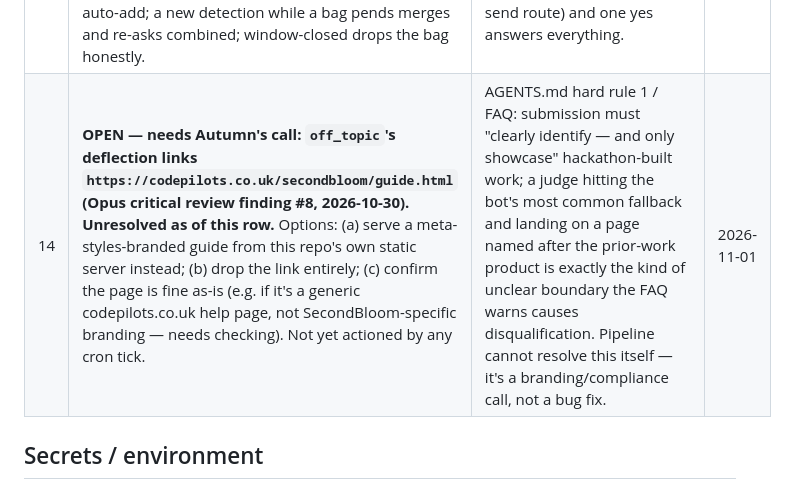
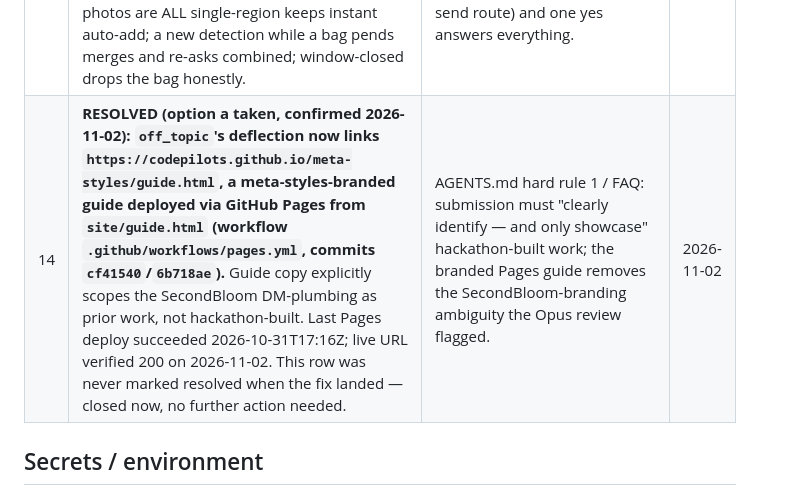
Before and after one commit to codepilots/meta-styles, a Markdown page: docs/decisions.md, the part around the change. GitHub-like rendering.

Commit message:
docs: mark decision #14 resolved (Pages guide already deployed)

```diff
--- a/docs/decisions.md
+++ b/docs/decisions.md
@@ -16,7 +16,7 @@
 | 11 | **Wardrobe stores source originals (Autumn, 2026-10-31): pieces gain an optional `image_original` field (JPEG/PNG data URL, ≤1 MB/piece, encrypted at rest as part of the catalog) and Muse look references render at ~384px from the stored originals, falling back to the 96px thumb for old pieces (≤4 refs, ≤2 MB payload, honest `referenceDowngraded` meta).** The 96px thumb stays required for status/summary/collage. Deletion story unchanged: originals live and die inside the encrypted catalog file (bot scrub removes it; wardrobe reconcile drops context). | Live end-to-end test (7 real pieces, confirmed image delivery, 2026-10-31) still produced looks that ignore the wearer's clothes: the edit model cannot anchor garment detail on 96px references, and originals were previously discarded at capture (collected-then-deleted), so better refs were unrecoverable. Bot repo unchanged (15 MB media cap + 12 MB catalog PUT ceiling are external constants). | 2026-10-31 |
 | 12 | **One photo → every garment (Autumn, 2026-10-31, choices taken): detection is one Spark vision call per photo listing every garment (category/layer-role/attributes/bbox, max 6) with SAM refining each box; a multi-piece finding asks first — "Found N pieces… shall I add all?" — and adds only on YES (per-region crop-hash dedupe, 24h memory-only pending bag); a single-piece finding keeps the auto-add flow.** New proxy route `POST /api/detect` (honest `placeholder:true` fallback; LRU cache; 503/502 propagated), `detectGarments()` client, `crop_hash` piece field (16-hex, internal). | Autumn's live test: an outfit photo logged exactly one item — the old skill was one-classify-one-piece by design. She chose Spark+SAM detection and confirm-before-add; singles stay friction-free (her confirm rule targeted the multi-garment case — reversible knob). | 2026-10-31 |
 | 13 | **One ask per photo batch (Autumn, 2026-10-31, live feedback): multi-photo batches accumulate detections across the tick — every detected region joins one pending bag, per-region `source_share_id` is kept on add, and the LAST detection-bearing share carries the single combined ask through the ordinary send path (earlier photo turns send nothing); a yes adds all non-duplicate regions and resolves the ask.** A tick whose photos are ALL single-region keeps instant auto-add; a new detection while a bag pends merges and re-asks combined; window-closed drops the bag honestly. | Autumn sent two outfit photos and got two overlapping ask DMs with stacked yes-questions — one of which her yes couldn't answer. Batching the decision at tick level keeps send idempotency/window machinery inherited (no new send route) and one yes answers everything. | 2026-10-31 |
-| 14 | **OPEN — needs Autumn's call: `off_topic`'s deflection links `https://codepilots.co.uk/secondbloom/guide.html` (Opus critical review finding #8, 2026-10-30). Unresolved as of this row.** Options: (a) serve a meta-styles-branded guide from this repo's own static server instead; (b) drop the link entirely; (c) confirm the page is fine as-is (e.g. if it's a generic codepilots.co.uk help page, not SecondBloom-specific branding — needs checking). Not yet actioned by any cron tick. | AGENTS.md hard rule 1 / FAQ: submission must "clearly identify — and only showcase" hackathon-built work; a judge hitting the bot's most common fallback and landing on a page named after the prior-work product is exactly the kind of unclear boundary the FAQ warns causes disqualification. Pipeline cannot resolve this itself — it's a branding/compliance call, not a bug fix. | 2026-11-01 |
+| 14 | **RESOLVED (option a taken, confirmed 2026-11-02): `off_topic`'s deflection now links `https://codepilots.github.io/meta-styles/guide.html`, a meta-styles-branded guide deployed via GitHub Pages from `site/guide.html` (workflow `.github/workflows/pages.yml`, commits `cf41540`/`6b718ae`).** Guide copy explicitly scopes the SecondBloom DM-plumbing as prior work, not hackathon-built. Last Pages deploy succeeded 2026-10-31T17:16Z; live URL verified 200 on 2026-11-02. This row was never marked resolved when the fix landed — closed now, no further action needed. | AGENTS.md hard rule 1 / FAQ: submission must "clearly identify — and only showcase" hackathon-built work; the branded Pages guide removes the SecondBloom-branding ambiguity the Opus review flagged. | 2026-11-02 |
 
 ## Secrets / environment
 - `.env/secrets` holds `meta-api-key=<value>` for the Meta Model API (Muse Spark / Muse Image / SAM 3.1), and also holds `ig-bot-token=<value>` (added 2026-10-28) for the local-only Instagram bot API — a separate credential for a separate service, never reused across the two.
```
